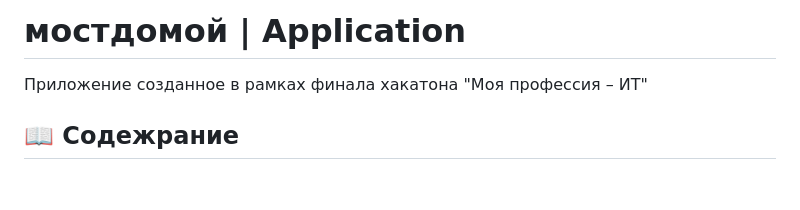
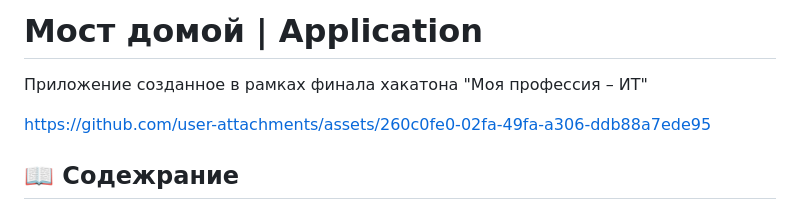
Before and after one commit to toastmanager/mpit_final_2024_app, a Markdown page: README.md, the part around the change. Rendered like a GitHub page; blank space fills up the shorter version.

Commit message:
docs: upload demo movie

```diff
--- a/README.md
+++ b/README.md
@@ -1,6 +1,8 @@
-# мостдомой | Application
+# Мост домой | Application
 
 Приложение созданное в рамках финала хакатона "Моя профессия – ИТ"
+
+https://github.com/user-attachments/assets/260c0fe0-02fa-49fa-a306-ddb88a7ede95
 
 ## 📖 Содежрание
 
```
